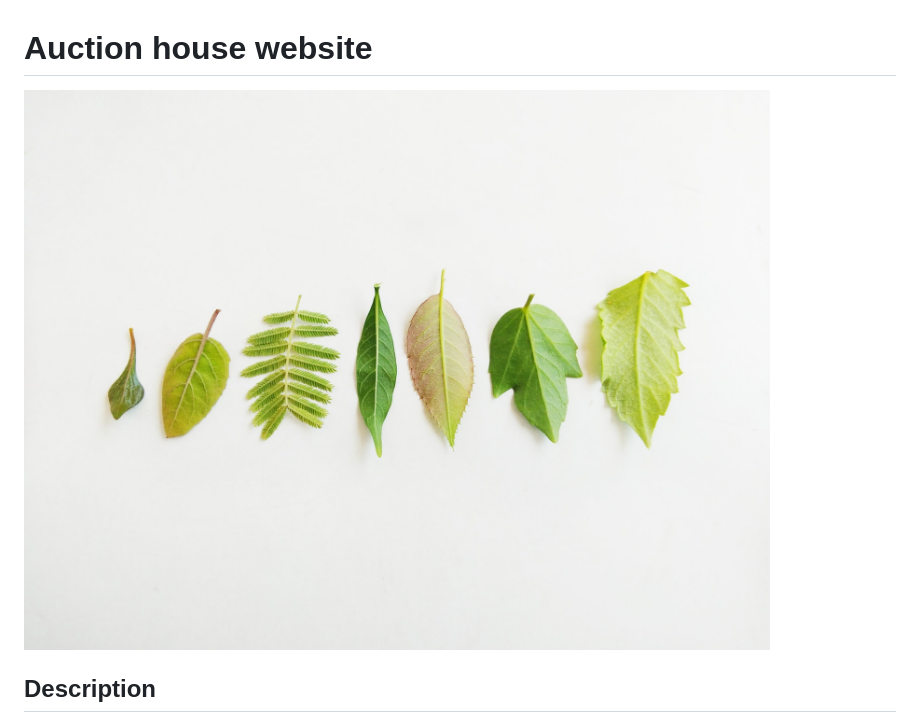
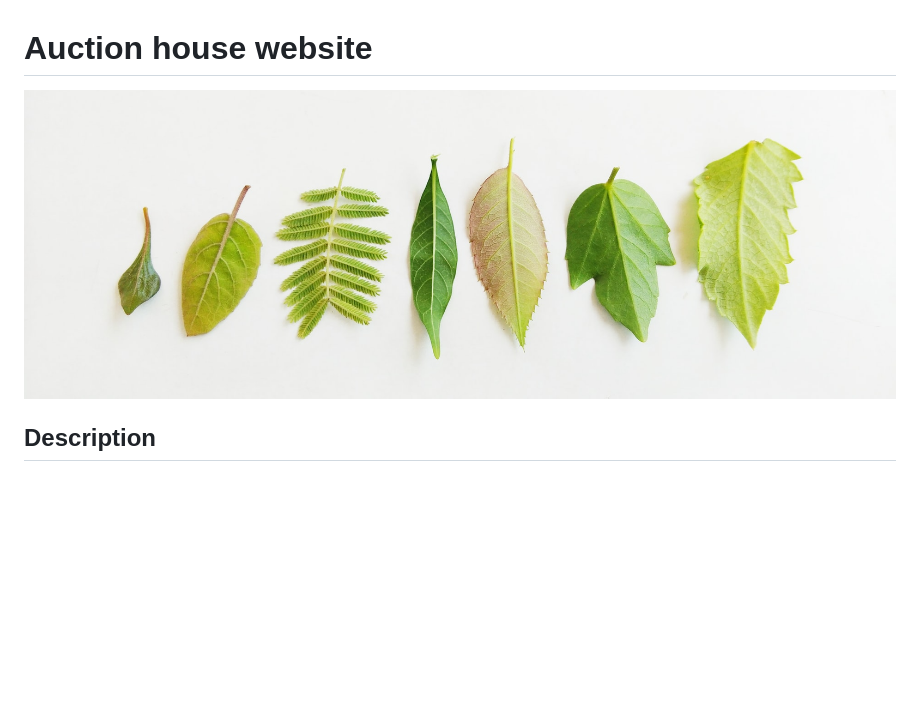
Before and after one commit to oyvind-meldahl/noroffS3, a Markdown page: README.md, the part around the change. GitHub-like rendering; pictures changed too: img/banner.png (added); blank space fills up the shorter version.

Commit message:
banner

```diff
--- a/README.md
+++ b/README.md
@@ -1,5 +1,5 @@
 # Auction house website
-![auction](https://github.com/oyvind-meldahl/noroffS3/blob/main/img/avinash-kumar-xT7OuIFew3Q-unsplash-2.jpg)
+![auction](https://github.com/oyvind-meldahl/noroffS3/blob/main/img/banner.png)
 
 ## Description
 
```
Also changed, not shown: img/avinash-kumar-xT7OuIFew3Q-unsplash-2 copy.png (added), 2 other files.
